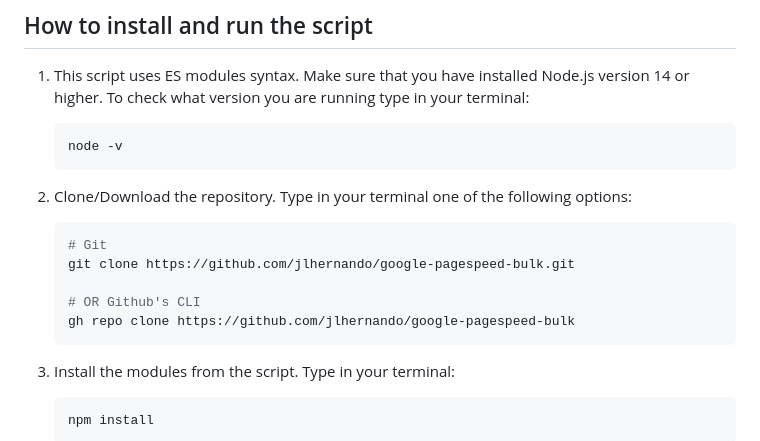
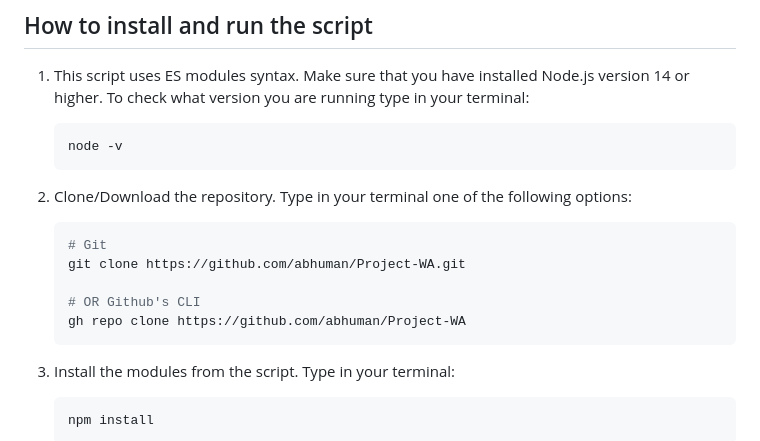
Before and after one commit to abhuman/Project-WA, a Markdown page: README.md, the part around the change. Rendered like a GitHub page.

````diff
--- a/README.md
+++ b/README.md
@@ -14,10 +14,10 @@ Script to extract Google PageSpeed API Data from multiple URLs. The script allow
 
    ```bash
    # Git
-   git clone https://github.com/jlhernando/google-pagespeed-bulk.git
+   git clone https://github.com/abhuman/Project-WA.git
 
    # OR Github's CLI
-   gh repo clone https://github.com/jlhernando/google-pagespeed-bulk
+   gh repo clone https://github.com/abhuman/Project-WA
    ```
 
 3. Install the modules from the script. Type in your terminal:
````
